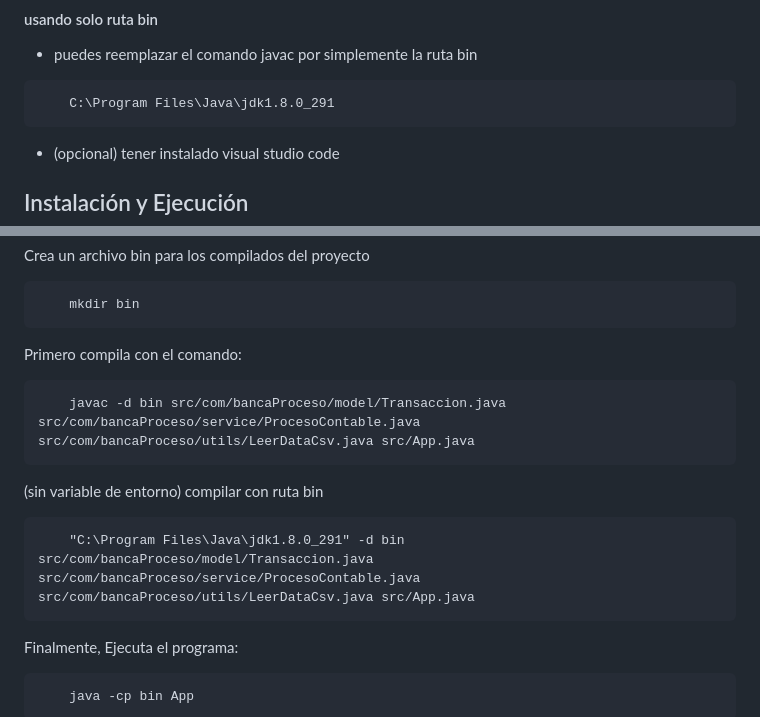
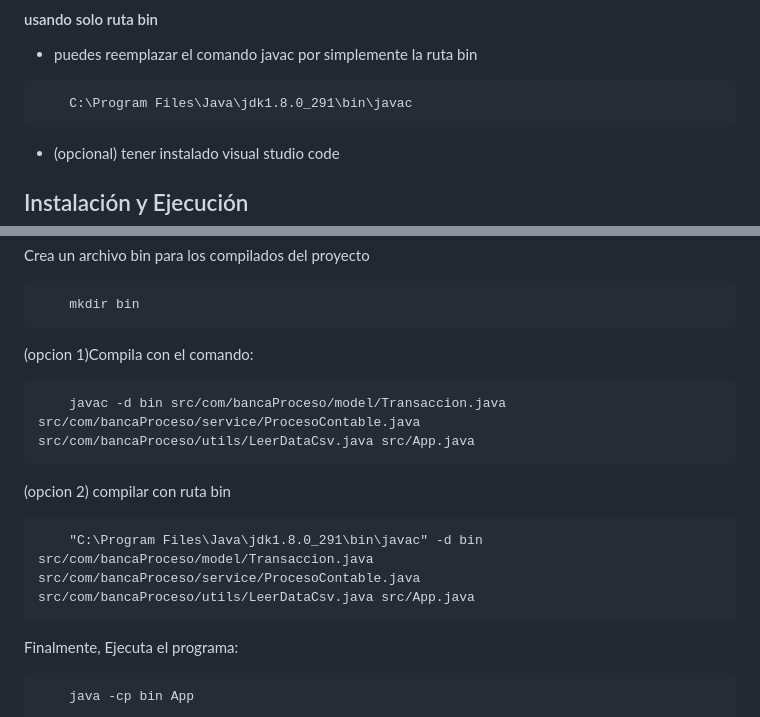
Before and after one commit to LFnandoLM/RetoInterbank, a Markdown page: README.md, 2 parts joined by grey strips. GitHub-like rendering.

````diff
--- a/README.md
+++ b/README.md
@@ -47,7 +47,7 @@ Este proyecto procesa transacciones bancarias desde un archivo CSV y genera un r
 #### usando solo ruta bin
 - puedes reemplazar el comando javac por simplemente la ruta bin
 ```
-    C:\Program Files\Java\jdk1.8.0_291
+    C:\Program Files\Java\jdk1.8.0_291\bin\javac
 ```
 
 - (opcional) tener instalado visual studio code
@@ -74,13 +74,13 @@ Crea un archivo bin para los compilados del proyecto
     mkdir bin
 ```
 
-Primero compila con el comando:
+(opcion 1)Compila con el comando:
 ```
     javac -d bin src/com/bancaProceso/model/Transaccion.java src/com/bancaProceso/service/ProcesoContable.java src/com/bancaProceso/utils/LeerDataCsv.java src/App.java
 ```
-(sin variable de entorno) compilar con ruta bin
+(opcion 2) compilar con ruta bin
 ```
-    "C:\Program Files\Java\jdk1.8.0_291" -d bin src/com/bancaProceso/model/Transaccion.java src/com/bancaProceso/service/ProcesoContable.java src/com/bancaProceso/utils/LeerDataCsv.java src/App.java
+    "C:\Program Files\Java\jdk1.8.0_291\bin\javac" -d bin src/com/bancaProceso/model/Transaccion.java src/com/bancaProceso/service/ProcesoContable.java src/com/bancaProceso/utils/LeerDataCsv.java src/App.java
 ```
 
 
````
